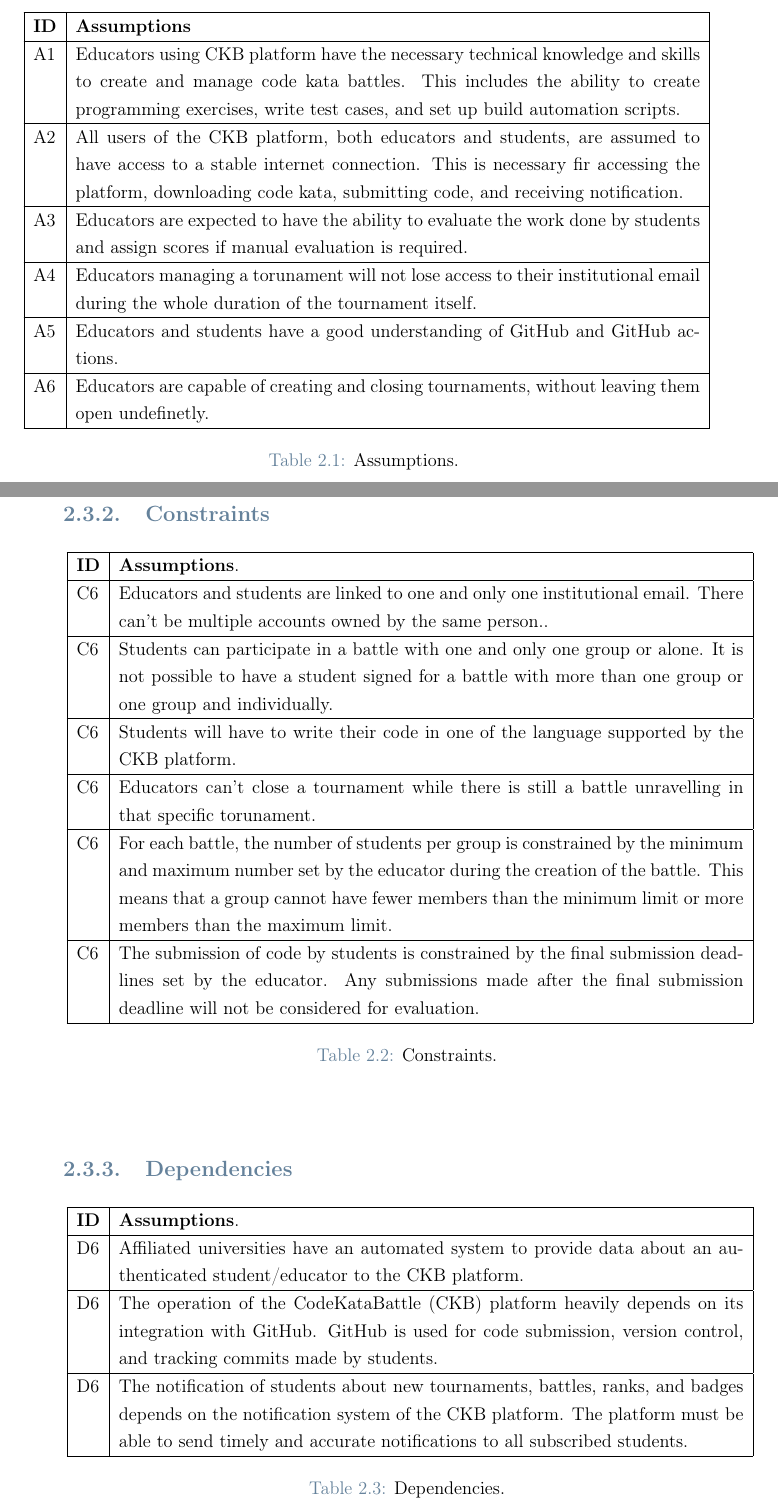
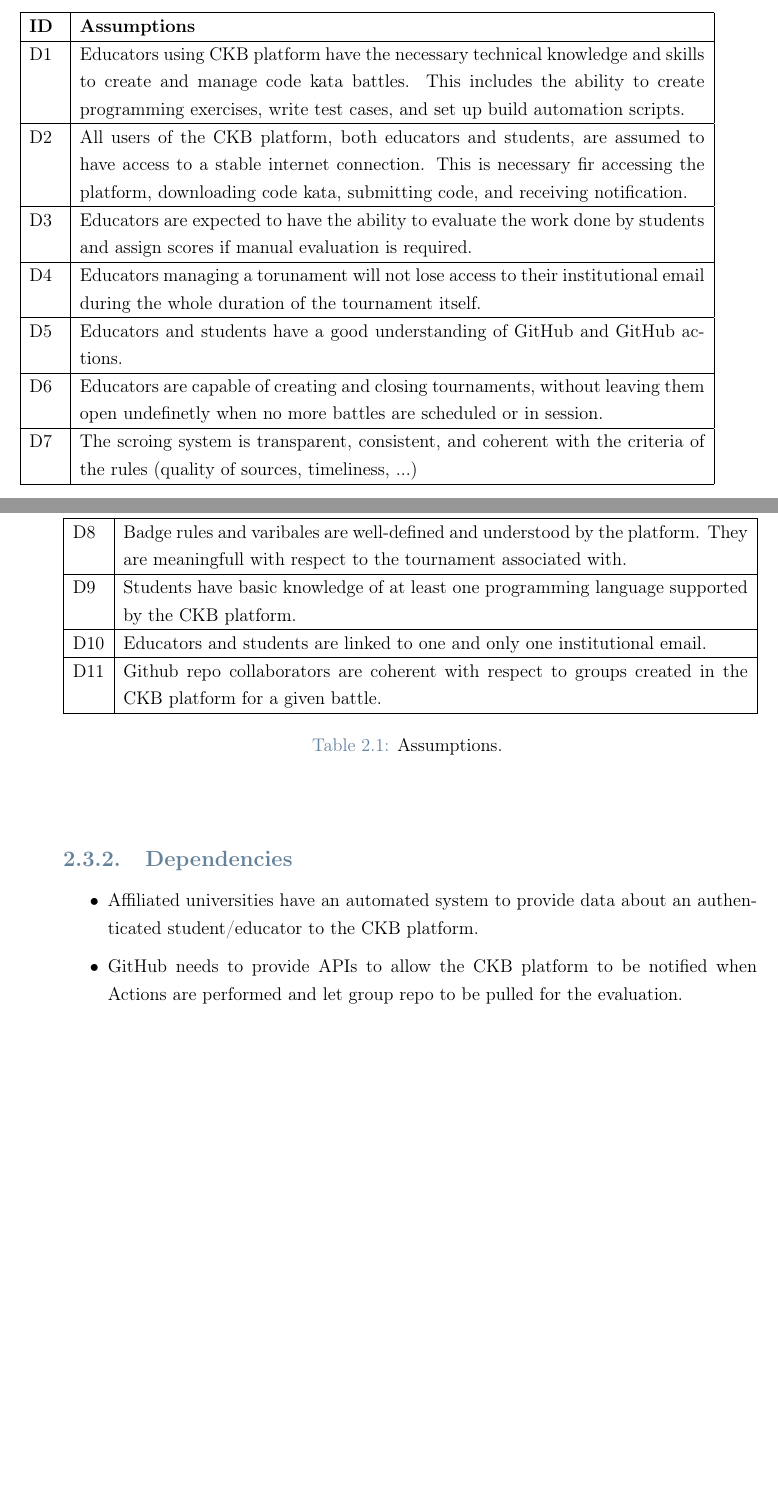
Before and after one commit to federico-zanca/SE2-RDD-ZancaCostantiniZhuge, a LaTeX thesis (RASD/LaTeX/RASD.tex, which reads RASD/LaTeX/Chapters/2_-_Overall_Description.tex): two parts of pages 16 and 17 of 58, joined at a grey line, cut so that both start at the same text, the shorter picture padded with empty space. Compiled offline with pdfLaTeX.

Commit message:
Domain Assumptions

```diff
--- a/RASD/LaTeX/Chapters/2_-_Overall_Description.tex
+++ b/RASD/LaTeX/Chapters/2_-_Overall_Description.tex
@@ -157,58 +157,32 @@ The CKB platform caters to various user roles, each with specific responsibiliti
         \hline
         \textbf{ID} & \textbf{Assumptions}                                                                   \\
         \hline
-        A\ca        & Educators using CKB platform have the necessary technical knowledge and skills to create and manage code kata battles.
+        D\ca        & Educators using CKB platform have the necessary technical knowledge and skills to create and manage code kata battles.
         This includes the ability to create programming exercises, write test cases, and set up build automation scripts.                                   \\
         \hline
-        A\ca        & All users of the CKB platform, both educators and students, are assumed to have access to a stable internet connection. This is
+        D\ca        & All users of the CKB platform, both educators and students, are assumed to have access to a stable internet connection. This is
          necessary fir accessing the platform, downloading code kata, submitting code, and receiving notification.                                  \\
         \hline
-        A\ca        & Educators are expected to have the ability to evaluate the work done by students and assign scores if manual evaluation is required. \\
+        D\ca        & Educators are expected to have the ability to evaluate the work done by students and assign scores if manual evaluation is required. \\
         \hline
-        A\ca        & Educators managing a torunament will not lose access to their institutional email during the whole duration of the tournament itself.                                                             \\
+        D\ca        & Educators managing a torunament will not lose access to their institutional email during the whole duration of the tournament itself.                                                             \\
         \hline
-        A\ca        & Educators and students have a good understanding of GitHub and GitHub actions.                                  \\
+        D\ca        & Educators and students have a good understanding of GitHub and GitHub actions.                                  \\
         \hline
-        A\ca        & Educators are capable of creating and closing tournaments, without leaving them open undefinetly.                      \\
+        D\ca        & Educators are capable of creating and closing tournaments, without leaving them open undefinetly when no more battles are scheduled or in session.                      \\
+        \hline
+        D\ca        & The scroing system is transparent, consistent, and coherent with the criteria of the rules (quality of sources, timeliness, ...) \\
+        \hline
+        D\ca        & Badge rules and varibales are well-defined and understood by the platform. They are meaningfull with respect to the tournament associated with. \\
+        \hline
+        D\ca        & Students have basic knowledge of at least one programming language supported by the CKB platform. \\
+        \hline
+        D\ca        & Educators and students are linked to one and only one institutional email.                                  \\
+        \hline
+        D\ca        & Github repo collaborators are coherent with respect to groups created in the CKB platform for a given battle. \\
         \hline
         \caption{Assumptions.}
         \label{tab:assumption_tab}%
-    \end{longtable}
-\end{center}
-
-\subsection{Constraints}
-
-\newcounter{cc}
-\setcounter{cc}{0}
-\newcommand{\ccc}{\stepcounter{cc}\theac}
-
-\newcommand{\ccrow}[1]{
-    C\ccc & #1 \\
-    \hline
-}
-
-\begin{center}
-    \begin{longtable}{ |l|p{0.9\linewidth}| }
-        \hline
-        \textbf{ID} & \textbf{Assumptions}.                                   \\
-        \hline
-        C\ccc        & Educators and students are linked to one and only one institutional email. There can't be multiple accounts owned by the same person..                                  \\
-        \hline
-        C\ccc        & Students can participate in a battle with one and only one group or alone. It is not possible to have a student signed
-        for a battle with more than one group or one group and individually. \\
-        \hline
-        C\ccc        & Students will have to write their code in one of the language supported by the CKB platform.                                                             \\
-        \hline
-        C\ccc        & Educators can't close a tournament while there is still a battle unravelling in that specific torunament.                                  \\
-        \hline
-        C\ccc        & For each battle, the number of students per group is constrained by the minimum and maximum number set by
-        the educator during the creation of the battle. This means that a group cannot have fewer members
-        than the minimum limit or more members than the maximum limit.                      \\
-        \hline
-        C\ccc        & The submission of code by students is constrained by the final submission deadlines set by the educator. Any submissions made after the final submission deadline will not be considered for evaluation.                                                \\
-        \hline
-        \caption{Constraints.}
-        \label{tab:constraints_tab}%
     \end{longtable}
 \end{center}
 
@@ -223,20 +197,7 @@ The CKB platform caters to various user roles, each with specific responsibiliti
     \hline
 }
 
-\begin{center}
-    \begin{longtable}{ |l|p{0.9\linewidth}| }
-        \hline
-        \textbf{ID} & \textbf{Assumptions}.                                   \\
-        \hline
-        D\cd        & Affiliated universities have an automated system to provide data about an authenticated student/educator to the CKB platform.                                  \\
-        \hline
-        D\cd        &  The operation of the CodeKataBattle (CKB) platform heavily depends on its integration with GitHub.
-        GitHub is used for code submission, version control, and tracking commits made by students. \\
-        \hline
-        D\cd        & The notification of students about new tournaments, battles, ranks, and badges depends on the notification system of the CKB platform.
-        The platform must be able to send timely and accurate notifications to all subscribed students.                                                             \\
-        \hline
-        \caption{Dependencies.}
-        \label{tab:dependencies_tab}%
-    \end{longtable}
-\end{center}
+\begin{itemize}
+    \item Affiliated universities have an automated system to provide data about an authenticated student/educator to the CKB platform.
+    \item GitHub needs to provide APIs to allow the CKB platform to be notified when Actions are performed and let group repo to be pulled for the evaluation.
+\end{itemize}
```
Also changed, not shown: RASD/LaTeX/Chapters/2_-_Overall_Description.tex (2 more changed lines).
